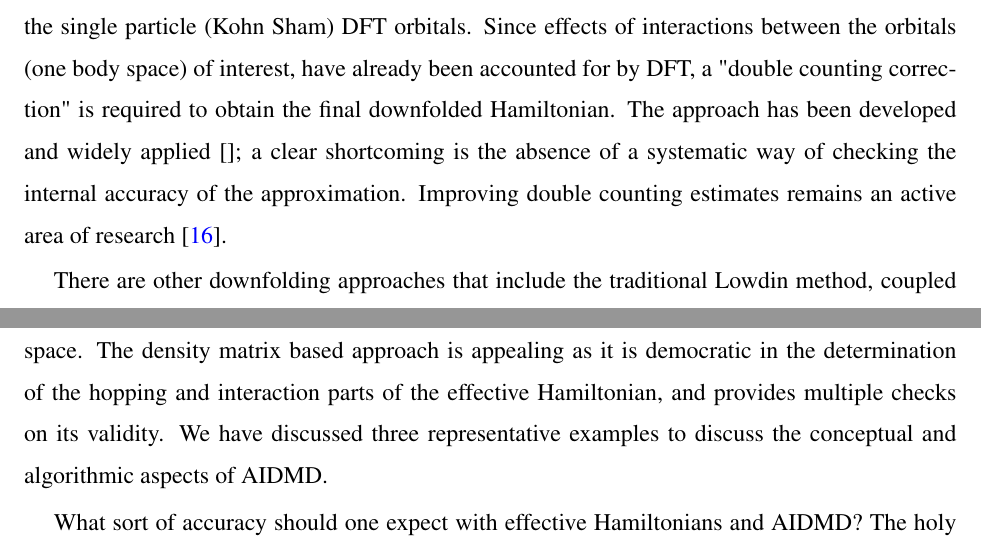
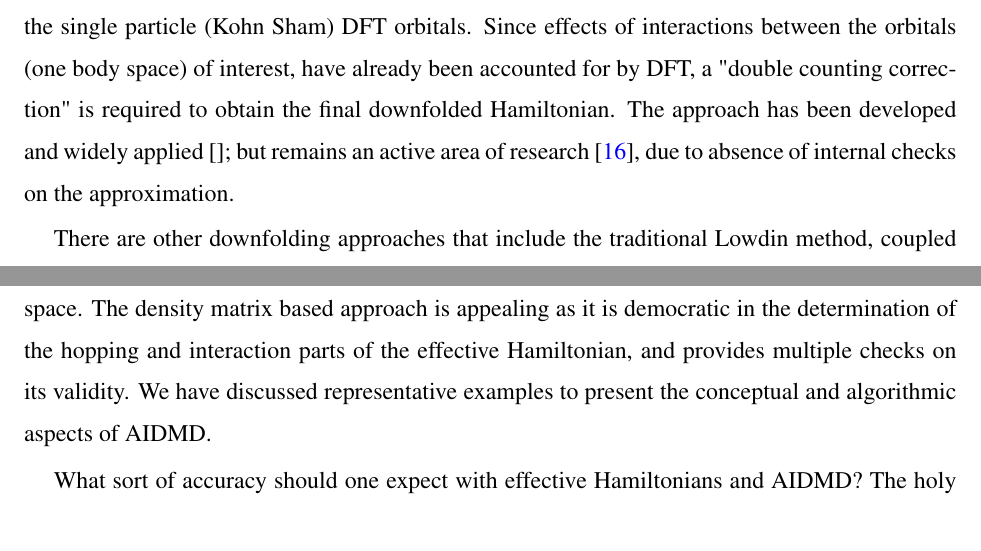
Before and after one commit to hiteshjc/Downfolding, a LaTeX paper (Downfolding_review/main.tex, which reads Downfolding_review/conclusion.tex, Downfolding_review/intro.tex): two parts of pages 4 and 20 of 26, joined at a grey line, cut so that both start at the same text. Compiled offline with pdfLaTeX.

Commit message:
Tex files

```diff
--- a/Downfolding_review/conclusion.tex
+++ b/Downfolding_review/conclusion.tex
@@ -6,7 +6,7 @@ Since one is mapping a many body problem to a few body one, the relevant quantit
 the reduced density matrices associated with the many-body wavefunctions projected to a one-body space.
 The density matrix based approach is appealing as it is democratic
 in the determination of the hopping and interaction parts of the effective Hamiltonian, and provides multiple
-checks on its validity. We have discussed three representative examples to discuss the conceptual and algorithmic aspects of AIDMD.
+checks on its validity. We have discussed representative examples to present the conceptual and algorithmic aspects of AIDMD.
 
 What sort of accuracy should one expect with effective Hamiltonians and AIDMD? The holy grail of quantum chemistry
 and electronic structure is to obtain an energy of 1 mHa (0.027 eV) per atom; this
--- a/Downfolding_review/intro.tex
+++ b/Downfolding_review/intro.tex
@@ -80,9 +80,11 @@ Then, to estimate the interactions, one assumes a model of screening of the Coul
 DFT orbitals. Since effects of interactions between the orbitals (one body space) of interest, have already
 been accounted for by DFT, a "double counting correction" is required to obtain the final
 downfolded Hamiltonian. The approach has been developed and widely applied~\cite{};
-a clear shortcoming is the absence of a systematic way of checking
-the internal accuracy of the approximation. Improving double counting estimates remains an active area of
-research~\cite{Haule_doublecounting}.
+but remains an active area of research~\cite{Haule_doublecounting}, due to
+absence of internal checks on the approximation.
+%a clear shortcoming is the absence of a systematic way of checking
+%the internal accuracy of the approximation. Improving double counting estimates remains an active area of
+%research~\cite{Haule_doublecounting}.
 
 There are other downfolding approaches that include the traditional Lowdin method, coupled to a stochastic
 approach~\cite{Tenno,Zhou_Ceperley} and the related method of canonical transformations~\cite{White_CT, Yanai_CT}.
```
Also changed, not shown: Downfolding_review/threeband.tex (+1 -0 lines).
